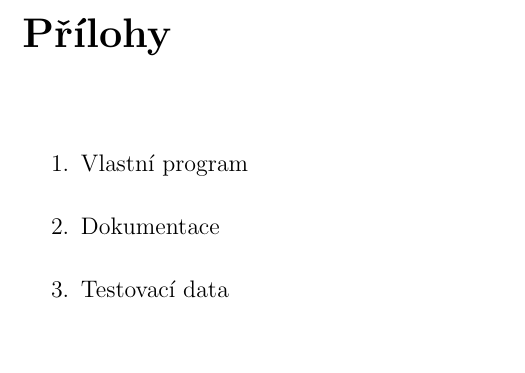
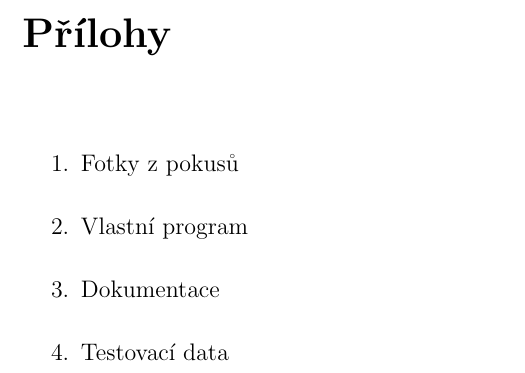
Before and after one commit to gymji/MaturitniPraceLaTeXvzor, a LaTeX document (VzorSP.tex, which reads SP.sty): part of page 11 of 11 before the commit and part of page 13 of 13 after it, cut so that both start at the same text, the shorter picture padded with empty space. Compiled offline with pdfLaTeX.

Commit message:
Add option USB to prilohy and add Uvod + Zaver

```diff
--- a/SP.sty
+++ b/SP.sty
@@ -90,6 +90,7 @@
 }
 
 \newcommand{\pitem}[1]{\addcontentsline{toc}{section}{#1} \item #1}
+\newcommand{\eitem}[1]{\addtocontents{toc}{\ #1 \leaders\hbox{.\ \,}\hfill USB\par} \item #1}
 \newenvironment{prilohy}{									% Definování příloh
 	\chapter*{Přílohy}
 	\let\olditem\item
--- a/VzorSP.tex
+++ b/VzorSP.tex
@@ -59,8 +67,9 @@
     \printglossary[title={Zkratky}]		% Vytvoří seznam zkratek
 
     \begin{prilohy}
-    	\pitem{Vlastní program}
-    	\pitem{Dokumentace}
-    	\pitem{Testovací data}
+    	\pitem{Fotky z pokusů}
+    	\eitem{Vlastní program}
+    	\eitem{Dokumentace}
+    	\eitem{Testovací data}
     \end{prilohy}
 \end{document}
```
Also changed, not shown: VzorSP.tex (8 more changed lines).
